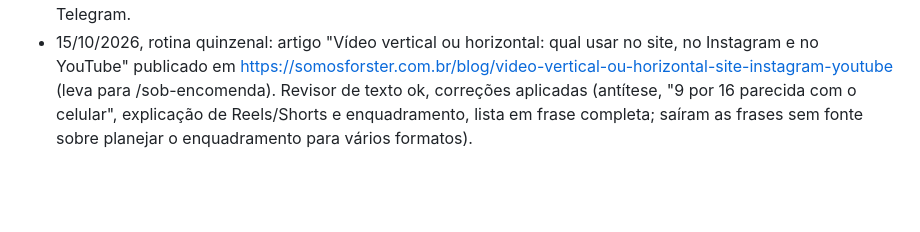
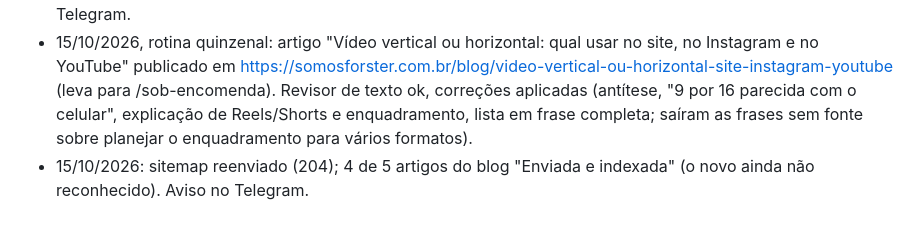
Before and after one commit to oiforster/forster-site, a Markdown page: CONTEXTO.md, the part around the change. GitHub-like rendering; blank space fills up the shorter version.

Commit message:
Contexto: blog de 15/10 no Google
Co-Authored-By: Claude <noreply@anthropic.com>

```diff
--- a/CONTEXTO.md
+++ b/CONTEXTO.md
@@ -71,3 +71,4 @@ morto não enganar ninguém depois. Para mudar o robots.txt de verdade, é no pa
 - Mesmo dia: rotina `blog-quinzenal-forster` criada (dias 1 e 15, 08:00). As 5 páginas de serviço entraram no Google entre 16h20 e 16h32, depois do reenvio do sitemap pela API; os artigos do blog ainda não, conferência automática rodando.
 - 06/10/2026, conferência automática: 1 de 5 páginas do blog no Google ("como gravar o conteúdo do mês numa sessão"); /blog/ e os outros 3 artigos "Detectada, mas não indexada". Sitemap reenviado (204), aviso no Telegram.
 - 15/10/2026, rotina quinzenal: artigo "Vídeo vertical ou horizontal: qual usar no site, no Instagram e no YouTube" publicado em https://somosforster.com.br/blog/video-vertical-ou-horizontal-site-instagram-youtube (leva para /sob-encomenda). Revisor de texto ok, correções aplicadas (antítese, "9 por 16 parecida com o celular", explicação de Reels/Shorts e enquadramento, lista em frase completa; saíram as frases sem fonte sobre planejar o enquadramento para vários formatos).
+- 15/10/2026: sitemap reenviado (204); 4 de 5 artigos do blog "Enviada e indexada" (o novo ainda não reconhecido). Aviso no Telegram.
```
